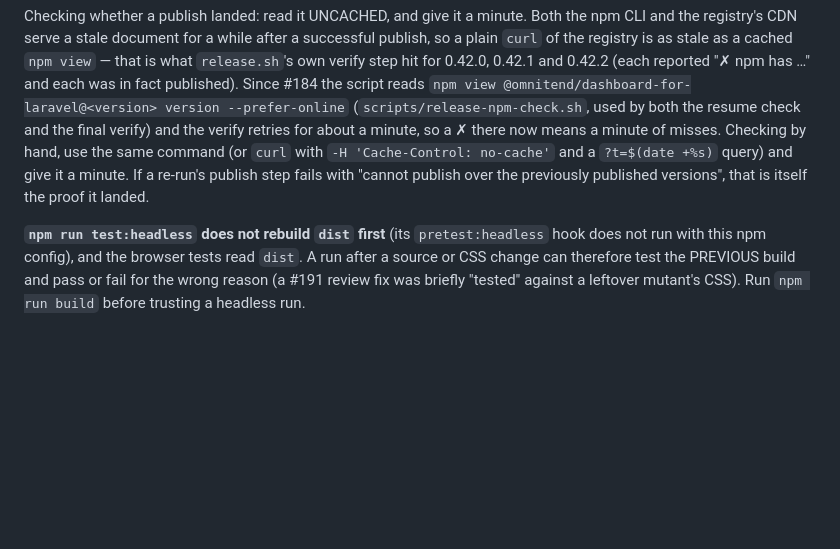
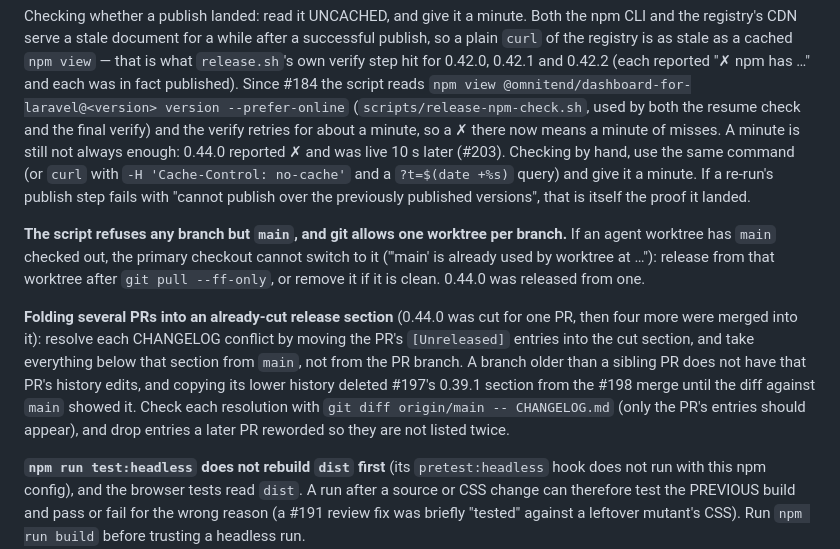
Before and after one commit to omnitend/dashboard-for-laravel, a Markdown page: CLAUDE.md, the part around the change. GitHub-like rendering; blank space fills up the shorter version.

Commit message:
CLAUDE.md: releasing from a worktree, folding PRs into a cut section (#207)
Version Management notes: release from an agent worktree that holds main, the 0.44.0 npm verify lag, and how to fold later PRs into an already-cut CHANGELOG section.

```diff
--- a/CLAUDE.md
+++ b/CLAUDE.md
@@ -1318,10 +1318,27 @@ published). Since #184 the script reads
 `npm view @omnitend/dashboard-for-laravel@<version> version --prefer-online`
 (`scripts/release-npm-check.sh`, used by both the resume check and the final
 verify) and the verify retries for about a minute, so a ✗ there now means a
-minute of misses. Checking by hand, use the same command (or `curl` with
-`-H 'Cache-Control: no-cache'` and a `?t=$(date +%s)` query) and give it a
-minute. If a re-run's publish step fails with "cannot publish over the
+minute of misses. A minute is still not always enough: 0.44.0 reported ✗ and
+was live 10 s later (#203). Checking by hand, use the same command (or `curl`
+with `-H 'Cache-Control: no-cache'` and a `?t=$(date +%s)` query) and give it
+a minute. If a re-run's publish step fails with "cannot publish over the
 previously published versions", that is itself the proof it landed.
+
+**The script refuses any branch but `main`, and git allows one worktree per
+branch.** If an agent worktree has `main` checked out, the primary checkout
+cannot switch to it ("'main' is already used by worktree at …"): release from
+that worktree after `git pull --ff-only`, or remove it if it is clean. 0.44.0
+was released from one.
+
+**Folding several PRs into an already-cut release section** (0.44.0 was cut
+for one PR, then four more were merged into it): resolve each CHANGELOG
+conflict by moving the PR's `[Unreleased]` entries into the cut section, and
+take everything below that section from `main`, not from the PR branch. A
+branch older than a sibling PR does not have that PR's history edits, and
+copying its lower history deleted #197's 0.39.1 section from the #198 merge
+until the diff against `main` showed it. Check each resolution with
+`git diff origin/main -- CHANGELOG.md` (only the PR's entries should appear),
+and drop entries a later PR reworded so they are not listed twice.
 
 **`npm run test:headless` does not rebuild `dist` first** (its `pretest:headless`
 hook does not run with this npm config), and the browser tests read `dist`. A
```
